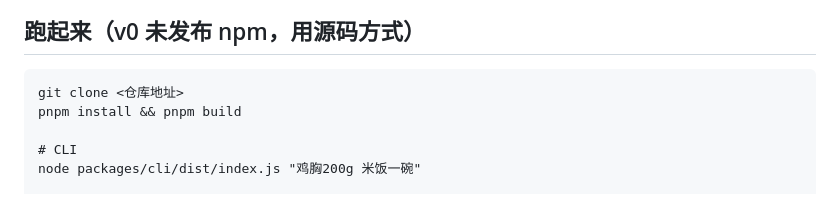
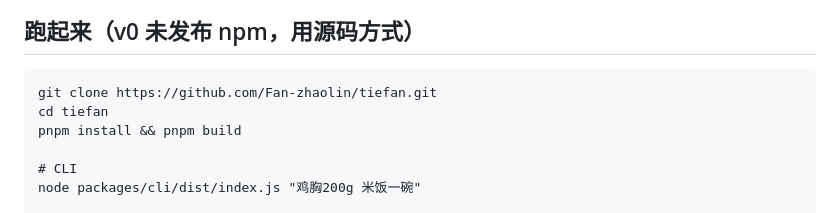
Before and after one commit to Fan-zhaolin/tiefan, a Markdown page: README.md, the part around the change. GitHub-like rendering.

Commit message:
docs: 填写源码仓库地址

```diff
--- a/README.md
+++ b/README.md
@@ -16,7 +16,8 @@ $ meal "鸡胸200g 米饭一碗"
 
 ## 跑起来（v0 未发布 npm，用源码方式）
 
-    git clone <仓库地址>
+    git clone https://github.com/Fan-zhaolin/tiefan.git
+    cd tiefan
     pnpm install && pnpm build
 
     # CLI
```
